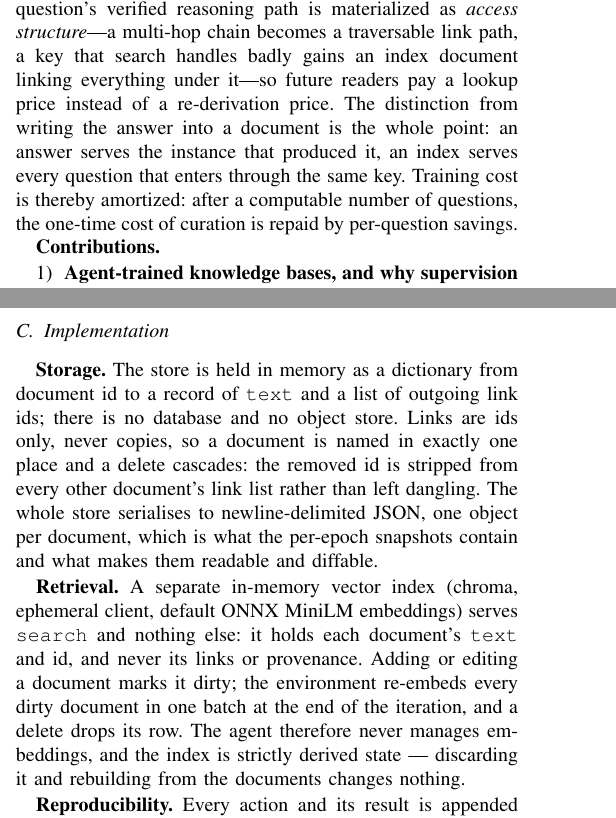
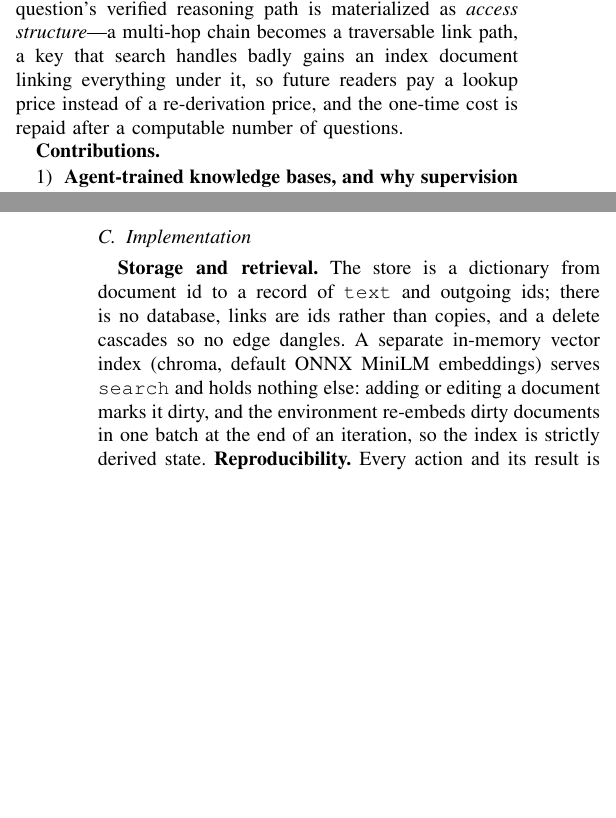
Before and after one commit to impanyu/Training-a-Knowledge-Base-Supervised-Structure-Learning-for-Agent-Curated-Document-Stores, a LaTeX paper (paper/main.tex): two parts of the columns of pages 1 and 5 of 12, joined at a grey line, cut so that both start at the same text, the shorter picture padded with empty space. Compiled offline with pdfLaTeX.

Commit message:
final compression pass: related work, implementation, introduction
Co-Authored-By: Claude Opus 5 <noreply@anthropic.com>

```diff
--- a/paper/main.tex
+++ b/paper/main.tex
@@ -101,11 +101,9 @@ a database does not change its data when an index is built, yet queries get chea
 Each training question's verified reasoning path is materialized as
 \emph{access structure}---a multi-hop chain becomes a traversable link
 path, a key that search handles badly gains an index document linking
-everything under it---so future readers pay a lookup price instead of a
-re-derivation price. The distinction from writing the answer into a
-document is the whole point: an answer serves the instance that produced
-it, an index serves every question that enters through the same key. Training cost is thereby amortized: after a computable number of questions, the
-one-time cost of curation is repaid by per-question savings.
+everything under it, so future readers pay a lookup price instead of a
+re-derivation price, and the one-time cost is repaid after a computable
+number of questions.
 
 \textbf{Contributions.}
 \begin{enumerate}
@@ -546,22 +542,11 @@ reader rather than their retrieval algorithms (a documented adaptation; e.g.\
 B3 forgoes Personalized PageRank).
 
 \subsection{Implementation}
-\textbf{Storage.} The store is held in memory as a dictionary from document
-id to a record of \texttt{text} and a list of outgoing link ids; there is no
-database and no object store. Links are ids only, never copies, so a document
-is named in exactly one place and a delete cascades: the removed id is
-stripped from every other document's link list rather than left dangling. The
-whole store serialises to newline-delimited JSON, one object per document,
-which is what the per-epoch snapshots contain and what makes them readable
-and diffable.
-
-\textbf{Retrieval.} A separate in-memory vector index (chroma, ephemeral
-client, default ONNX MiniLM embeddings) serves \texttt{search} and nothing
-else: it holds each document's \texttt{text} and id, and never its links or
-provenance. Adding or editing a document marks it dirty; the environment
-re-embeds every dirty document in one batch at the end of the iteration, and
-a delete drops its row. The agent therefore never manages embeddings, and the
-index is strictly derived state --- discarding it and rebuilding from the
-documents changes nothing.
-
-\textbf{Reproducibility.} Every action and its result is appended to a trace,
+\textbf{Storage and retrieval.} The store is a dictionary from document id
+to a record of \texttt{text} and outgoing ids; there is no database, links
+are ids rather than copies, and a delete cascades so no edge dangles. A
+separate in-memory vector index (chroma, default ONNX MiniLM embeddings)
+serves \texttt{search} and holds nothing else: adding or editing a document
+marks it dirty, and the environment re-embeds dirty documents in one batch at
+the end of an iteration, so the index is strictly derived state.
+\textbf{Reproducibility.} Every action and its result is appended to a
```
Also changed, not shown: paper/main.tex (31 more changed lines).
